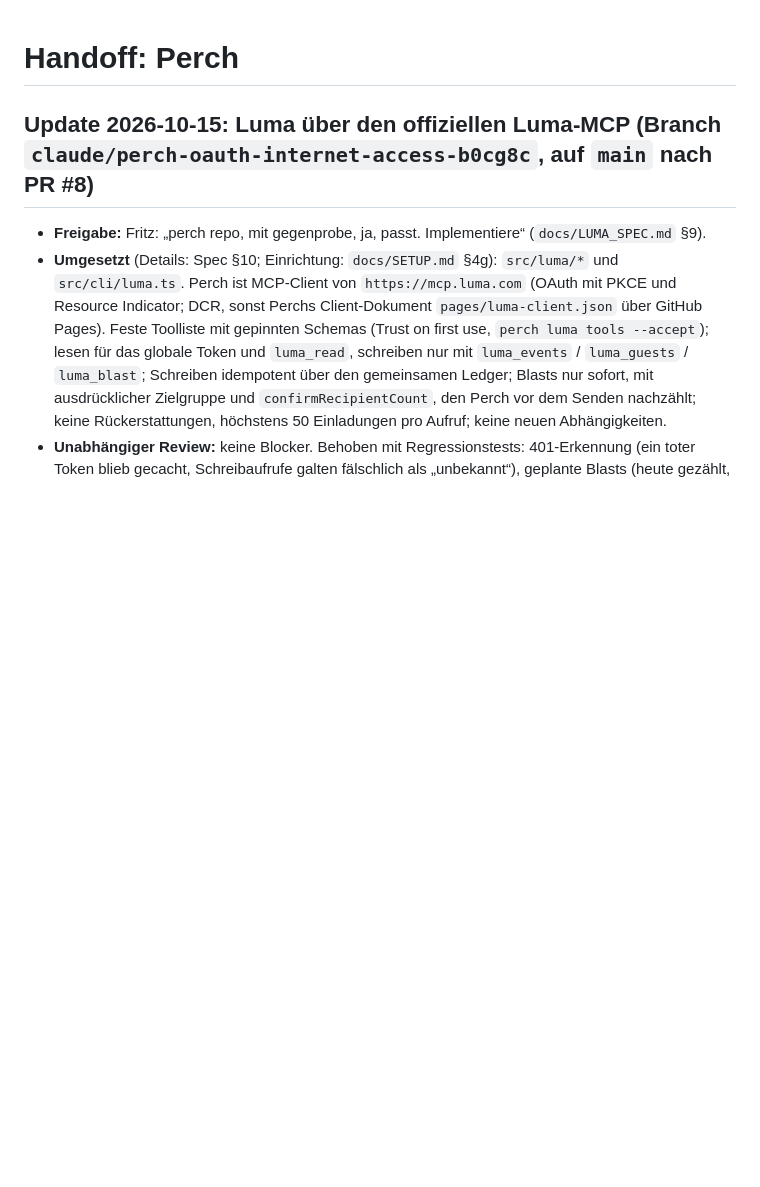
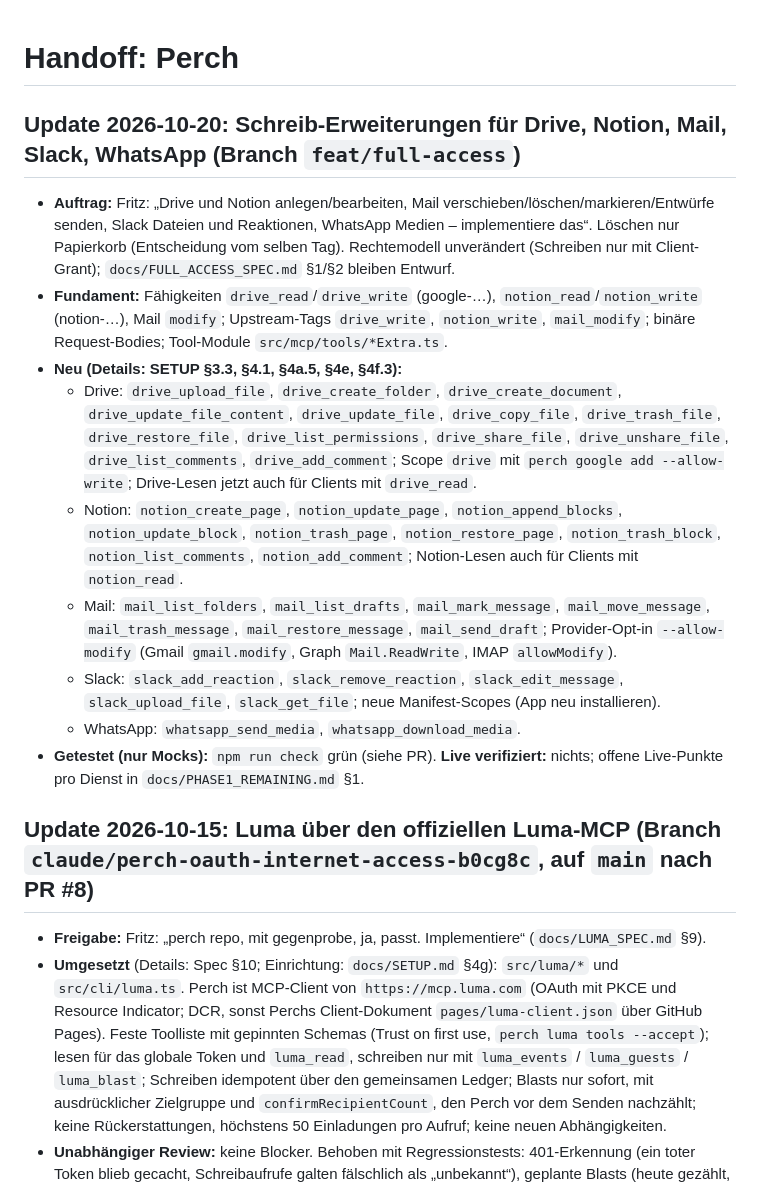
Before and after one commit to frilabs/perch, a Markdown page: docs/HANDOFF.md, the part around the change. Drawn GitHub-style; blank space fills up the shorter version.

Commit message:
docs: handoff, remaining work and spec status for the write extensions
Co-Authored-By: Claude Opus 5.5 <noreply@anthropic.com>

```diff
--- a/docs/HANDOFF.md
+++ b/docs/HANDOFF.md
@@ -1,4 +1,17 @@
 # Handoff: Perch
+
+## Update 2026-10-20: Schreib-Erweiterungen für Drive, Notion, Mail, Slack, WhatsApp (Branch `feat/full-access`)
+
+- **Auftrag:** Fritz: „Drive und Notion anlegen/bearbeiten, Mail verschieben/löschen/markieren/Entwürfe senden, Slack Dateien und Reaktionen, WhatsApp Medien – implementiere das“. Löschen nur Papierkorb (Entscheidung vom selben Tag). Rechtemodell unverändert (Schreiben nur mit Client-Grant); `docs/FULL_ACCESS_SPEC.md` §1/§2 bleiben Entwurf.
+- **Fundament:** Fähigkeiten `drive_read`/`drive_write` (google-…), `notion_read`/`notion_write` (notion-…), Mail `modify`; Upstream-Tags `drive_write`, `notion_write`, `mail_modify`; binäre Request-Bodies; Tool-Module `src/mcp/tools/*Extra.ts`.
+- **Neu (Details: SETUP §3.3, §4.1, §4a.5, §4e, §4f.3):**
+  - Drive: `drive_upload_file`, `drive_create_folder`, `drive_create_document`, `drive_update_file_content`, `drive_update_file`, `drive_copy_file`, `drive_trash_file`, `drive_restore_file`, `drive_list_permissions`, `drive_share_file`, `drive_unshare_file`, `drive_list_comments`, `drive_add_comment`; Scope `drive` mit `perch google add --allow-write`; Drive-Lesen jetzt auch für Clients mit `drive_read`.
+  - Notion: `notion_create_page`, `notion_update_page`, `notion_append_blocks`, `notion_update_block`, `notion_trash_page`, `notion_restore_page`, `notion_trash_block`, `notion_list_comments`, `notion_add_comment`; Notion-Lesen auch für Clients mit `notion_read`.
+  - Mail: `mail_list_folders`, `mail_list_drafts`, `mail_mark_message`, `mail_move_message`, `mail_trash_message`, `mail_restore_message`, `mail_send_draft`; Provider-Opt-in `--allow-modify` (Gmail `gmail.modify`, Graph `Mail.ReadWrite`, IMAP `allowModify`).
+  - Slack: `slack_add_reaction`, `slack_remove_reaction`, `slack_edit_message`, `slack_upload_file`, `slack_get_file`; neue Manifest-Scopes (App neu installieren).
+  - WhatsApp: `whatsapp_send_media`, `whatsapp_download_media`.
+- **Getestet (nur Mocks):** `npm run check` grün (siehe PR). **Live verifiziert:** nichts; offene Live-Punkte pro Dienst in `docs/PHASE1_REMAINING.md` §1.
+
 
 ## Update 2026-10-15: Luma über den offiziellen Luma-MCP (Branch `claude/perch-oauth-internet-access-b0cg8c`, auf `main` nach PR #8)
 
```
Also changed, not shown: docs/FULL_ACCESS_SPEC.md (+1 -1 lines), docs/PHASE1_REMAINING.md (+3 -1 lines).
